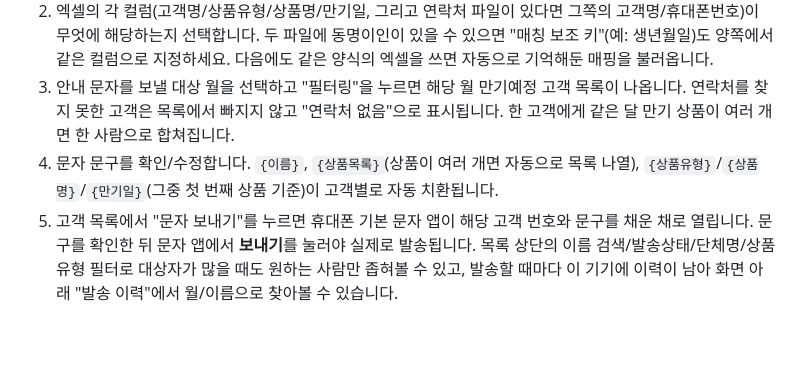
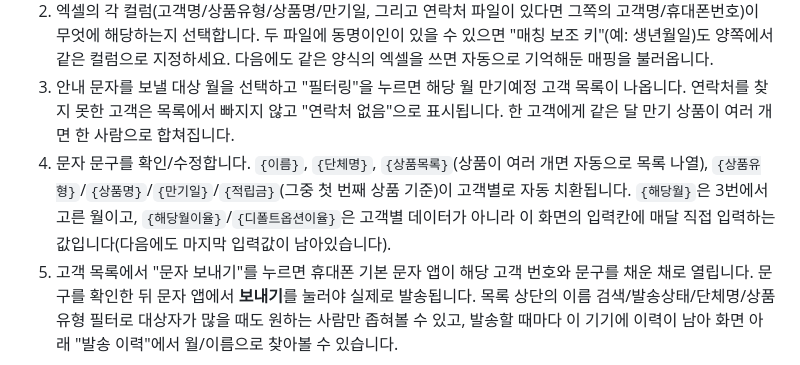
Before and after one commit to ec702ks-commits/-, a Markdown page: README.md, the part around the change. Drawn GitHub-style; blank space fills up the shorter version.

Commit message:
README에 적립금/단체명/이율 자리표시자 안내 추가
Co-Authored-By: Claude Sonnet 5 <noreply@anthropic.com>
Claude-Session: https://claude.ai/code/session_011eqrEbUAACeJdvPWR5MKys

```diff
--- a/README.md
+++ b/README.md
@@ -17,7 +17,7 @@ DC/IRP 고객 중 이번 달(또는 지정한 달) 만기예정자를 엑셀에
 1. 매달 뽑는 **만기상품 엑셀**을 업로드합니다. 연락처가 이 파일에 없고 단체(거래처)별 별도 파일로 관리된다면, 관련된 **연락처 엑셀**들을 한 번에 여러 개 선택해서 함께 업로드합니다(모두 같은 양식이라고 가정하고 병합합니다). 파일에 암호가 걸려있으면 업로드 버튼 아래 비밀번호 입력칸에 입력해주세요(먼저 파일만 선택해도 되고, 나중에 비밀번호를 입력하면 자동으로 다시 시도합니다). 연락처 파일들이 서로 다른 암호를 쓴다면 같은 암호끼리 나눠서 업로드하면 됩니다(연락처 DB는 새로 올릴 때마다 기존 내용과 합쳐집니다).
 2. 엑셀의 각 컬럼(고객명/상품유형/상품명/만기일, 그리고 연락처 파일이 있다면 그쪽의 고객명/휴대폰번호)이 무엇에 해당하는지 선택합니다. 두 파일에 동명이인이 있을 수 있으면 "매칭 보조 키"(예: 생년월일)도 양쪽에서 같은 컬럼으로 지정하세요. 다음에도 같은 양식의 엑셀을 쓰면 자동으로 기억해둔 매핑을 불러옵니다.
 3. 안내 문자를 보낼 대상 월을 선택하고 "필터링"을 누르면 해당 월 만기예정 고객 목록이 나옵니다. 연락처를 찾지 못한 고객은 목록에서 빠지지 않고 "연락처 없음"으로 표시됩니다. 한 고객에게 같은 달 만기 상품이 여러 개면 한 사람으로 합쳐집니다.
-4. 문자 문구를 확인/수정합니다. `{이름}`, `{상품목록}`(상품이 여러 개면 자동으로 목록 나열), `{상품유형}`/`{상품명}`/`{만기일}`(그중 첫 번째 상품 기준)이 고객별로 자동 치환됩니다.
+4. 문자 문구를 확인/수정합니다. `{이름}`, `{단체명}`, `{상품목록}`(상품이 여러 개면 자동으로 목록 나열), `{상품유형}`/`{상품명}`/`{만기일}`/`{적립금}`(그중 첫 번째 상품 기준)이 고객별로 자동 치환됩니다. `{해당월}`은 3번에서 고른 월이고, `{해당월이율}`/`{디폴트옵션이율}`은 고객별 데이터가 아니라 이 화면의 입력칸에 매달 직접 입력하는 값입니다(다음에도 마지막 입력값이 남아있습니다).
 5. 고객 목록에서 "문자 보내기"를 누르면 휴대폰 기본 문자 앱이 해당 고객 번호와 문구를 채운 채로 열립니다. 문구를 확인한 뒤 문자 앱에서 **보내기**를 눌러야 실제로 발송됩니다. 목록 상단의 이름 검색/발송상태/단체명/상품유형 필터로 대상자가 많을 때도 원하는 사람만 좁혀볼 수 있고, 발송할 때마다 이 기기에 이력이 남아 화면 아래 "발송 이력"에서 월/이름으로 찾아볼 수 있습니다.
 
 ### 연락처 DB (다음 달부터 연락처 재업로드 생략하기)
```
